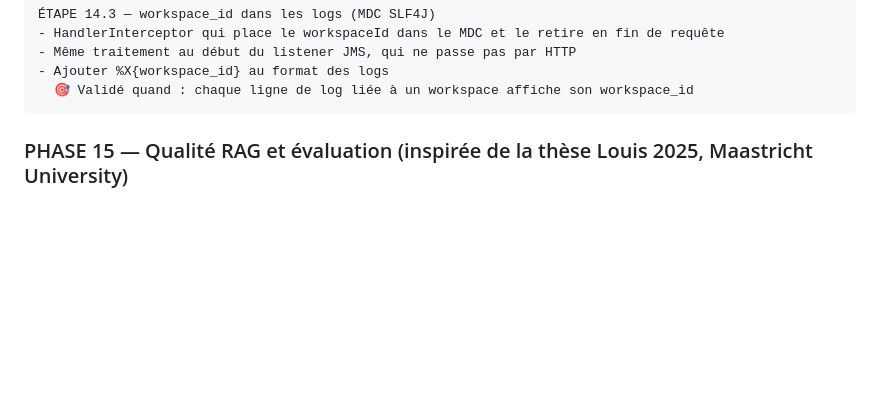
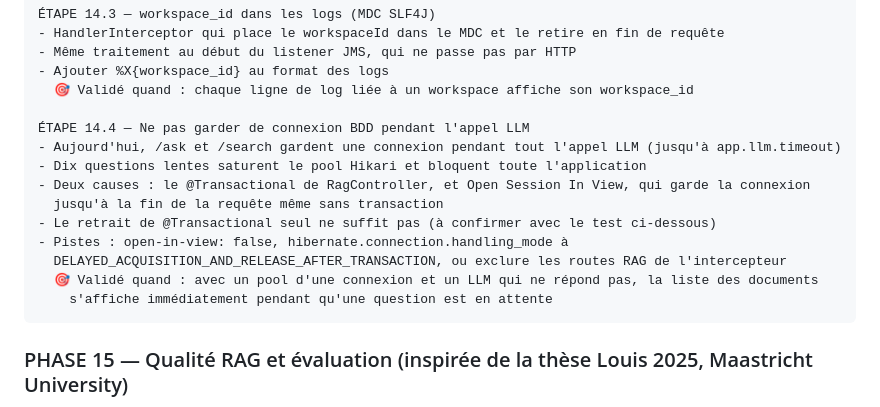
Before and after one commit to jrcourtault/rag-muffin, a Markdown page: .claude/CLAUDE.md, the part around the change. Rendered like a GitHub page; blank space fills up the shorter version.

Commit message:
docs(roadmap): planifier la libération de la connexion BDD pendant l'appel LLM

````diff
--- a/.claude/CLAUDE.md
+++ b/.claude/CLAUDE.md
@@ -556,6 +556,17 @@ suivante sans avoir validé la précédente.
 - Même traitement au début du listener JMS, qui ne passe pas par HTTP
 - Ajouter %X{workspace_id} au format des logs
   🎯 Validé quand : chaque ligne de log liée à un workspace affiche son workspace_id
+
+ÉTAPE 14.4 — Ne pas garder de connexion BDD pendant l'appel LLM
+- Aujourd'hui, /ask et /search gardent une connexion pendant tout l'appel LLM (jusqu'à app.llm.timeout)
+- Dix questions lentes saturent le pool Hikari et bloquent toute l'application
+- Deux causes : le @Transactional de RagController, et Open Session In View, qui garde la connexion
+  jusqu'à la fin de la requête même sans transaction
+- Le retrait de @Transactional seul ne suffit pas (à confirmer avec le test ci-dessous)
+- Pistes : open-in-view: false, hibernate.connection.handling_mode à
+  DELAYED_ACQUISITION_AND_RELEASE_AFTER_TRANSACTION, ou exclure les routes RAG de l'intercepteur
+  🎯 Validé quand : avec un pool d'une connexion et un LLM qui ne répond pas, la liste des documents
+    s'affiche immédiatement pendant qu'une question est en attente
 ```
 
 
````
Also changed, not shown: README.md (+2 -0 lines).
